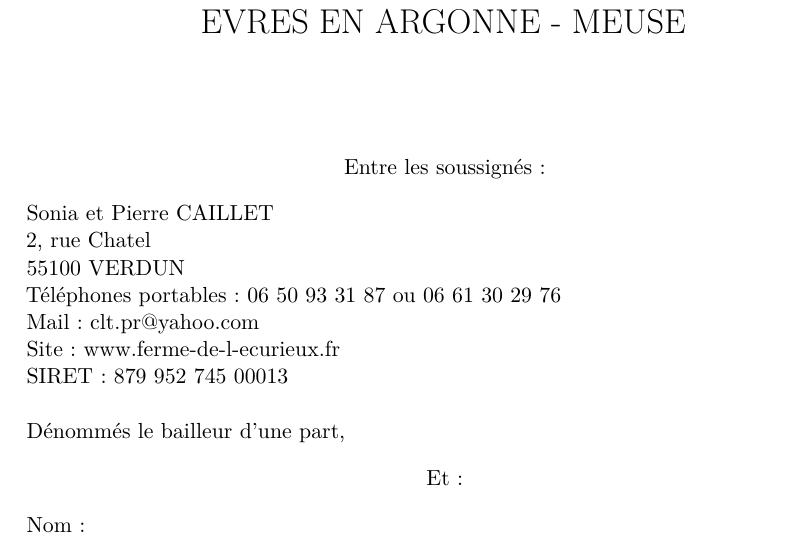
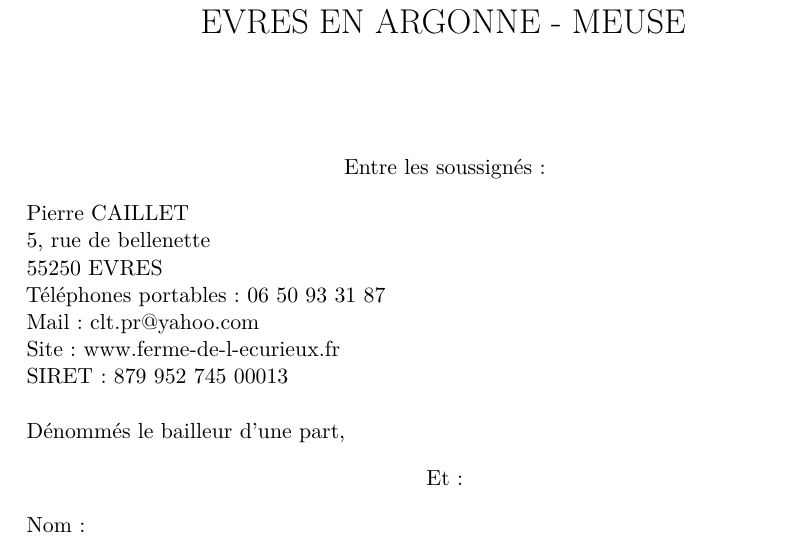
Before and after one commit to cltpr/cltpr.github.io, a LaTeX document (contrat/contratGrandGite.tex): part of page 1 of 5, cut so that both start at the same text. Compiled offline with pdfLaTeX.

Commit message:
20201206

```diff
--- a/contrat/contratGrandGite.tex
+++ b/contrat/contratGrandGite.tex
@@ -16,10 +16,10 @@
 
 \center Entre les soussignés:\\
 \flushleft
-Sonia et Pierre CAILLET\\
-2, rue Chatel\\
-55100 VERDUN\\
-Téléphones portables: 06 50 93 31 87 ou 06 61 30 29 76 \\
+Pierre CAILLET\\
+5, rue de bellenette\\
+55250 EVRES\\
+Téléphones portables: 06 50 93 31 87  \\
 Mail: clt.pr@yahoo.com\\
 Site: www.ferme-de-l-ecurieux.fr\\
 SIRET: 879 952 745 00013\\
```
Also changed, not shown: contrat/contratGrandGite.pdf, 3 other files.
